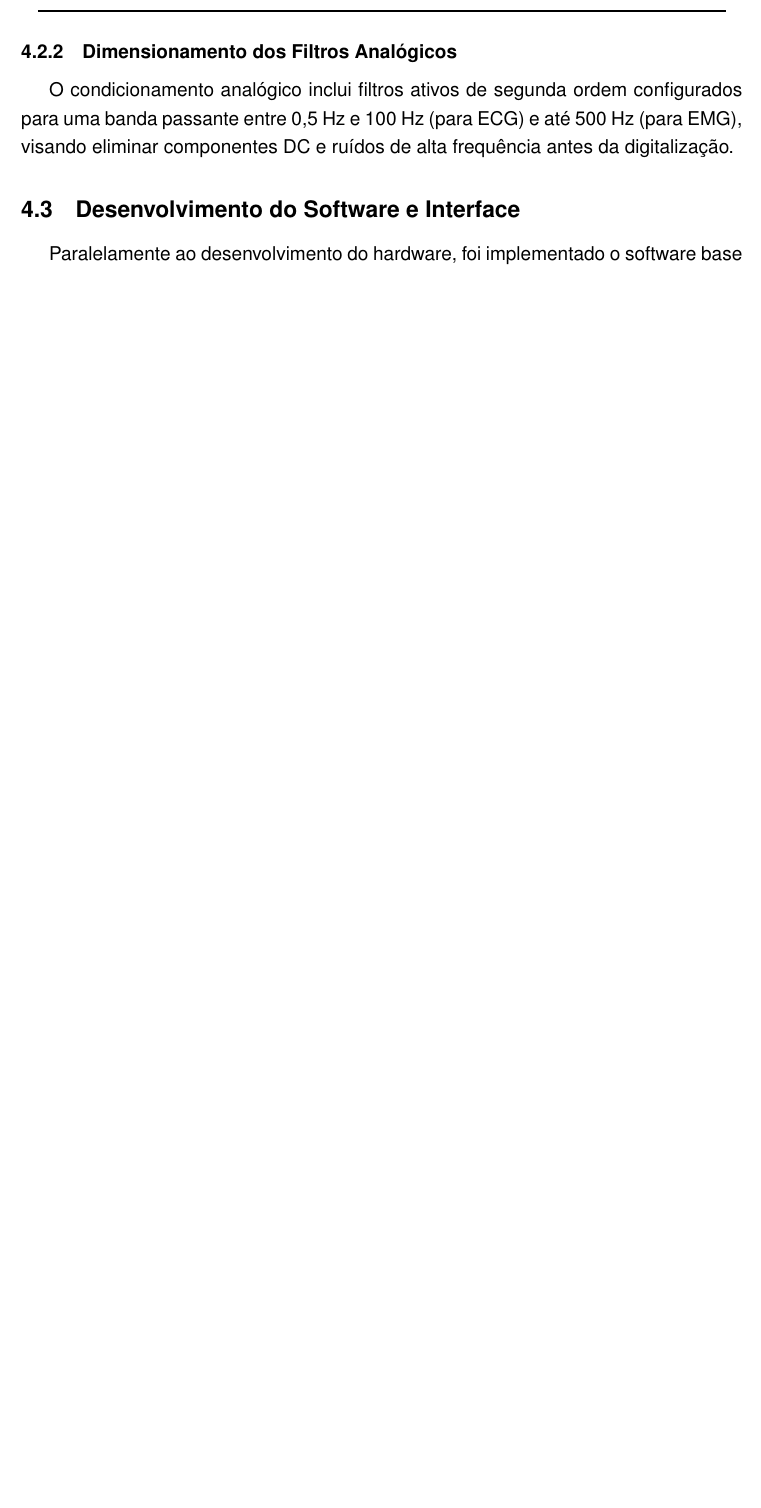
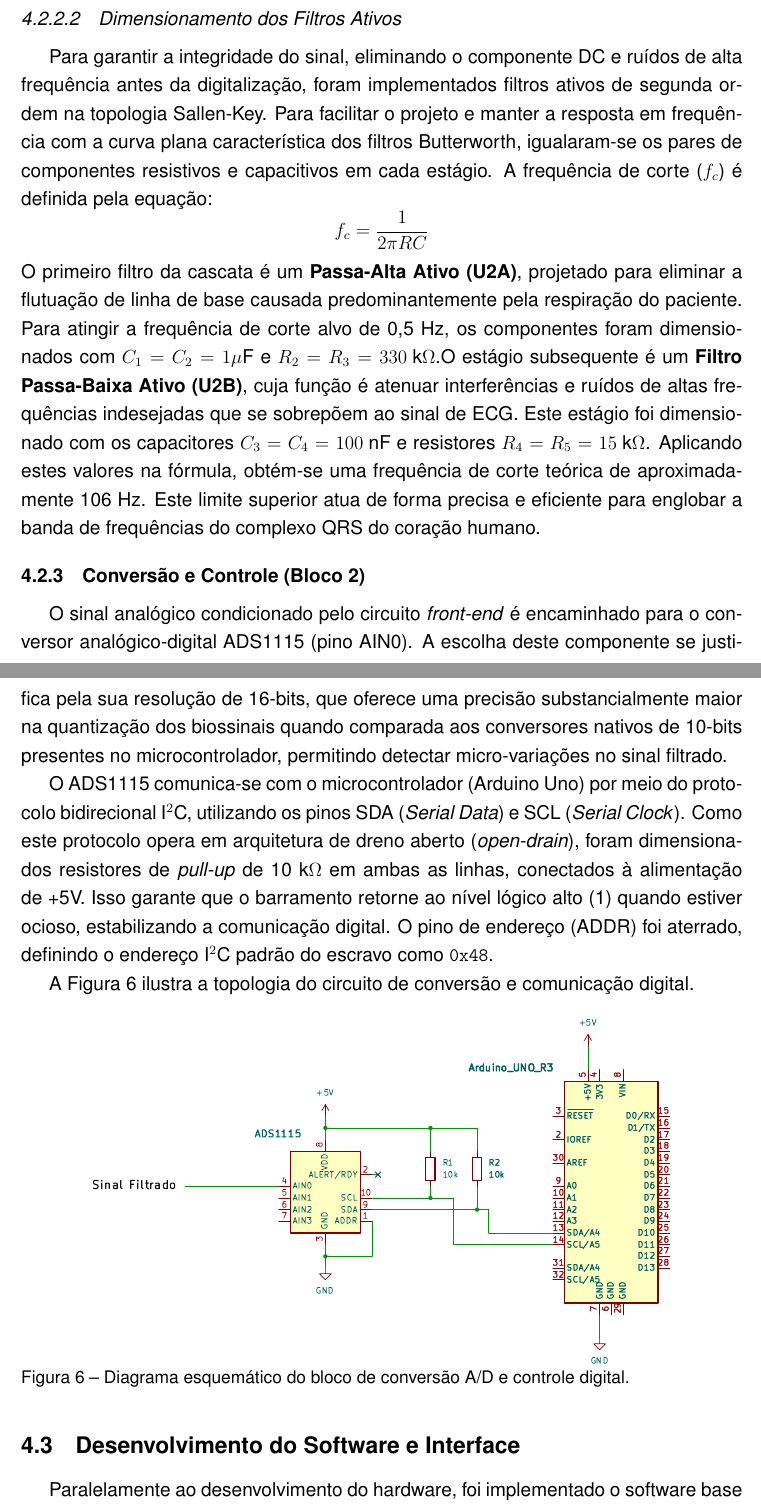
Before and after one commit to GersonMenezes/Latex, a LaTeX thesis (main.tex): part of page 34 of 41 before the commit and two parts of pages 35 and 36 of 43 after it, the two joined at a grey line, cut so that both start at the same text, the shorter picture padded with empty space. Compiled offline with pdfLaTeX.

Commit message:
Criacao de blocos

```diff
--- a/main.tex
+++ b/main.tex
@@ -404,6 +405,3 @@ Isolação de Energia & B0505S-1W & Conversor DC-DC para isolar a alimentação
 \end{tabular}
 \end{table}
 
-\subsection{Dimensionamento dos Filtros Analógicos}
-% [INSERIR OS CÁLCULOS DOS RESISTORES/CAPACITORES FUTURAMENTE]
-O condicionamento analógico inclui filtros ativos de segunda ordem configurados para uma banda passante entre 0,5 Hz e 100 Hz (para ECG) e até 500 Hz (para EMG), visando eliminar componentes DC e ruídos de alta frequência antes da digitalização.
@@ -410,3 +419,19 @@ O condicionamento analógico inclui filtros ativos de segunda ordem configurados
+\subsubsection{Dimensionamento dos Filtros Ativos}Para garantir a integridade do sinal, eliminando o componente DC e ruídos de alta frequência antes da digitalização, foram implementados filtros ativos de segunda ordem na topologia Sallen-Key. Para facilitar o projeto e manter a resposta em frequência com a curva plana característica dos filtros Butterworth, igualaram-se os pares de componentes resistivos e capacitivos em cada estágio. A frequência de corte ($f_c$) é definida pela equação:$$f_c = \frac{1}{2\pi R C}$$O primeiro filtro da cascata é um \textbf{Passa-Alta Ativo (U2A)}, projetado para eliminar a flutuação de linha de base causada predominantemente pela respiração do paciente. Para atingir a frequência de corte alvo de 0,5 Hz, os componentes foram dimensionados com $C_1 = C_2 = 1 \mu\text{F}$ e $R_2 = R_3 = 330 \text{ k}\Omega$.O estágio subsequente é um \textbf{Filtro Passa-Baixa Ativo (U2B)}, cuja função é atenuar interferências e ruídos de altas frequências indesejadas que se sobrepõem ao sinal de ECG. Este estágio foi dimensionado com os capacitores $C_3 = C_4 = 100 \text{ nF}$ e resistores $R_4 = R_5 = 15 \text{ k}\Omega$. Aplicando estes valores na fórmula, obtém-se uma frequência de corte teórica de aproximadamente 106 Hz. Este limite superior atua de forma precisa e eficiente para englobar a banda de frequências do complexo QRS do coração humano.
+
+\subsection{Conversão e Controle (Bloco 2)}
+
+O sinal analógico condicionado pelo circuito \textit{front-end} é encaminhado para o conversor analógico-digital ADS1115 (pino AIN0). A escolha deste componente se justifica pela sua resolução de 16-bits, que oferece uma precisão substancialmente maior na quantização dos biossinais quando comparada aos conversores nativos de 10-bits presentes no microcontrolador, permitindo detectar micro-variações no sinal filtrado.
+
+O ADS1115 comunica-se com o microcontrolador (Arduino Uno) por meio do protocolo bidirecional I$^2$C, utilizando os pinos SDA (\textit{Serial Data}) e SCL (\textit{Serial Clock}). Como este protocolo opera em arquitetura de dreno aberto (\textit{open-drain}), foram dimensionados resistores de \textit{pull-up} de 10 k$\Omega$ em ambas as linhas, conectados à alimentação de +5V. Isso garante que o barramento retorne ao nível lógico alto (1) quando estiver ocioso, estabilizando a comunicação digital. O pino de endereço (ADDR) foi aterrado, definindo o endereço I$^2$C padrão do escravo como \texttt{0x48}.
+
+A Figura \ref{fig:esquematico_bloco2} ilustra a topologia do circuito de conversão e comunicação digital.
+
+\begin{figure}[H]
+    \centering
+    \includegraphics[width=0.8\textwidth]{imagens/bloco2.pdf}
+    \caption{Diagrama esquemático do bloco de conversão A/D e controle digital.}
+    \label{fig:esquematico_bloco2}
+\end{figure}
 
 \section{Desenvolvimento do Software e Interface}
 
```
Also changed, not shown: imagens/Bloco1_TCC.pdf (added), imagens/Bloco2_TCC.pdf (added), imagens/bloco1.pdf (added), imagens/bloco2.pdf (added), main.tex (24 more changed lines), 9 other files. Lines whose indentation alone changed are shown as unchanged.
